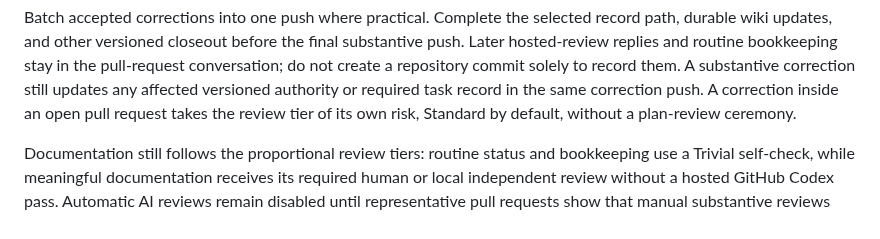
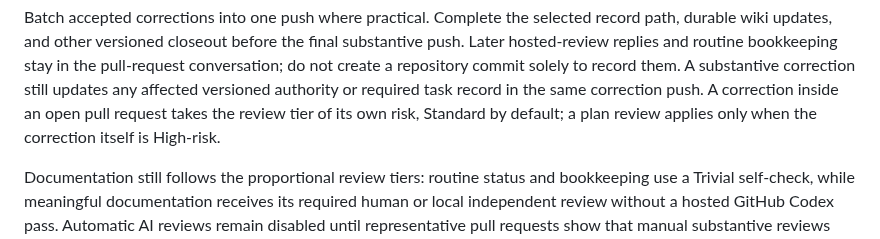
Before and after one commit to dees91/posato, a Markdown page: docs/tasks/README.md, the part around the change. Drawn GitHub-style.

Commit message:
Clarify correction review tier and closeout record counts

```diff
--- a/docs/tasks/README.md
+++ b/docs/tasks/README.md
@@ -233,7 +233,7 @@ stay in the pull-request conversation; do not create a repository commit solely
 to record them. A substantive correction still updates any affected versioned
 authority or required task record in the same correction push. A correction
 inside an open pull request takes the review tier of its own risk, Standard by
-default, without a plan-review ceremony.
+default; a plan review applies only when the correction itself is High-risk.
 
 Documentation still follows the proportional review tiers: routine status and
 bookkeeping use a Trivial self-check, while meaningful documentation receives
```
Also changed, not shown: AGENTS.md (+5 -4 lines), 1 other file.
